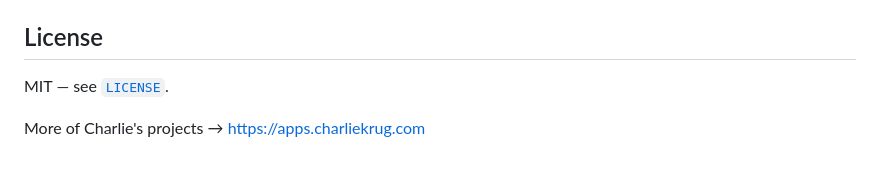
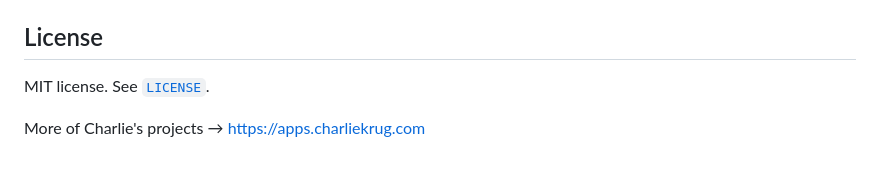
Before and after one commit to ctkrug/signalworks, a Markdown page: README.md, the part around the change. Rendered like a GitHub page.

Commit message:
docs(readme): drop em-dash from the license line

```diff
--- a/README.md
+++ b/README.md
@@ -100,7 +100,7 @@ that fuzz the assembler and assert the CPU always halts). See
 
 ## License
 
-MIT — see [`LICENSE`](LICENSE).
+MIT license. See [`LICENSE`](LICENSE).
 
 More of Charlie's projects → https://apps.charliekrug.com
 </content>
```
